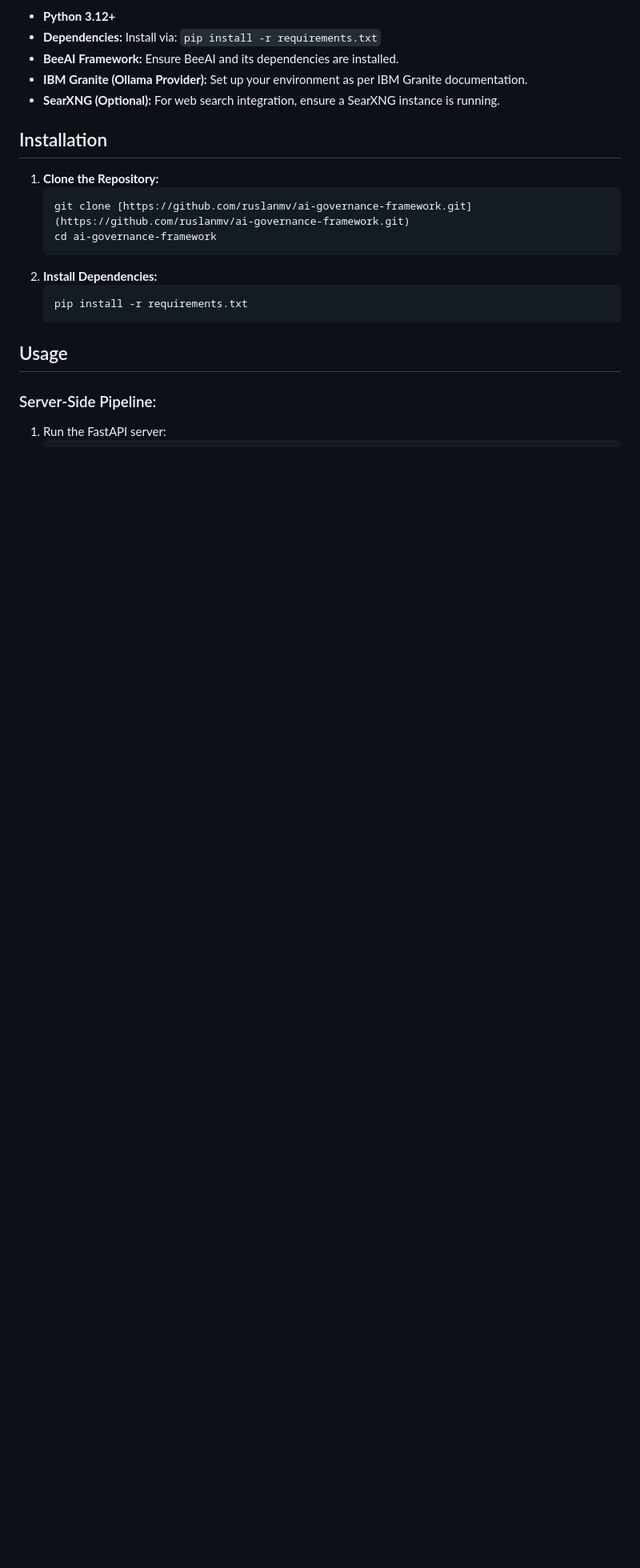
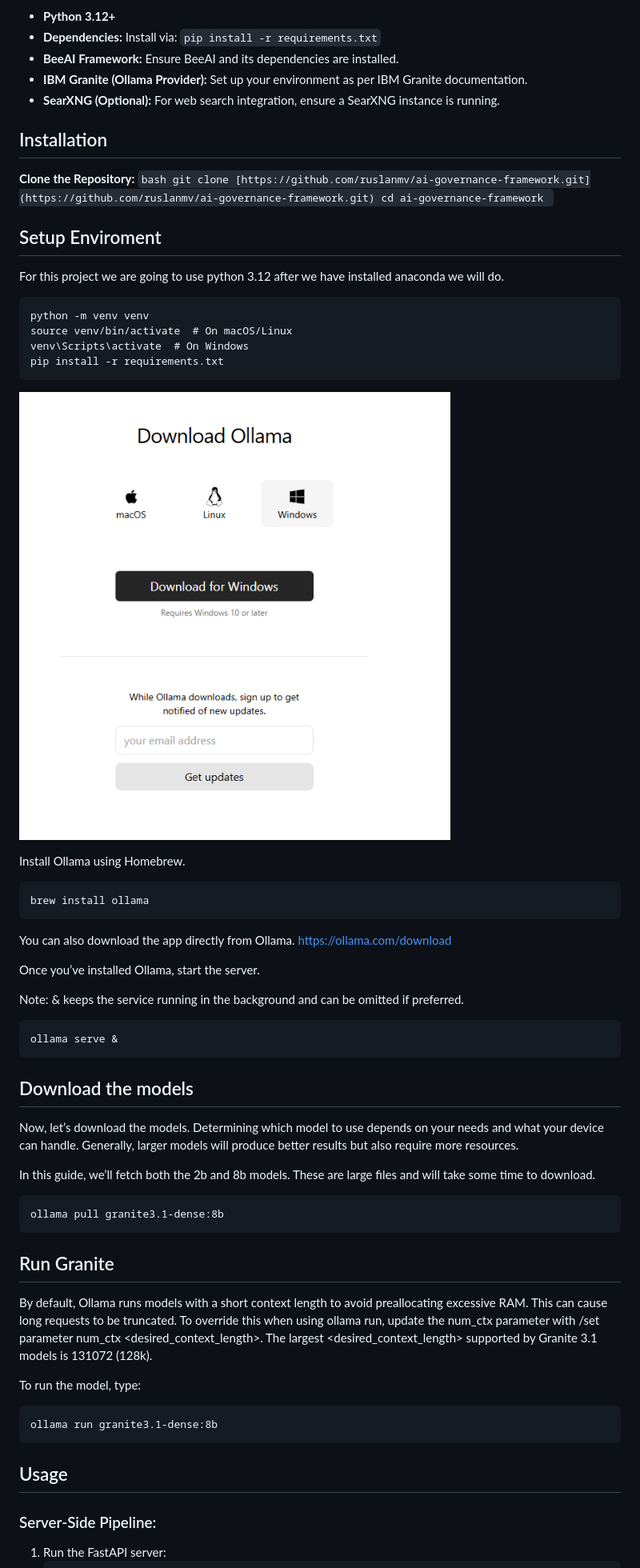
Before and after one commit to M-Hamza-Hassaan/Self-Auditing-Financial-AI, a Markdown page: README.md, the part around the change printed below. Shown: that part at 80% size. Drawn GitHub-style; pictures changed too: assets/2025-02-22-11-50-47.png (added); blank space fills up the shorter version.

````diff
--- a/README.md
+++ b/README.md
@@ -117,15 +121,62 @@ This diagram illustrates how a user's loan application flows through the system.
 
 ## Installation
 
-1.  **Clone the Repository:**
+ **Clone the Repository:**
     ```bash
     git clone [https://github.com/ruslanmv/ai-governance-framework.git](https://github.com/ruslanmv/ai-governance-framework.git)
     cd ai-governance-framework
     ```
-2.  **Install Dependencies:**
-    ```bash
-    pip install -r requirements.txt
-    ```
+
+## Setup Enviroment
+For this project we are going to use python 3.12
+after we have installed anaconda we will do.
+
+```
+python -m venv venv
+source venv/bin/activate  # On macOS/Linux
+venv\Scripts\activate  # On Windows
+pip install -r requirements.txt
+```
+
+![](assets/2025-02-22-11-50-47.png)
+
+Install Ollama using Homebrew.
+
+```
+brew install ollama
+```
+ You can also download the app directly from Ollama.
+https://ollama.com/download
+
+
+Once you’ve installed Ollama, start the server.
+
+Note: & keeps the service running in the background and can be omitted if preferred.
+
+```
+ollama serve &
+```
+
+## Download the models
+
+Now, let’s download the models. Determining which model to use depends on your needs and what your device can handle. Generally, larger models will produce better results but also require more resources.
+
+In this guide, we’ll fetch both the 2b and 8b models. These are large files and will take some time to download.
+
+
+```
+ollama pull granite3.1-dense:8b
+```
+
+## Run Granite
+
+By default, Ollama runs models with a short context length to avoid preallocating excessive RAM. This can cause long requests to be truncated. To override this when using ollama run, update the num_ctx parameter with /set parameter num_ctx <desired_context_length>. The largest <desired_context_length> supported by Granite 3.1 models is 131072 (128k).
+
+To run the model, type:
+
+```
+ollama run granite3.1-dense:8b
+```
 
 ## Usage
 
````
Also changed, not shown: other parts of README.md (+7 -15 lines).
